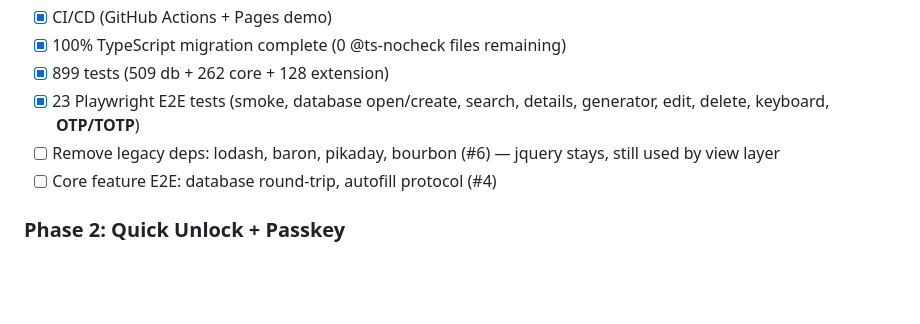
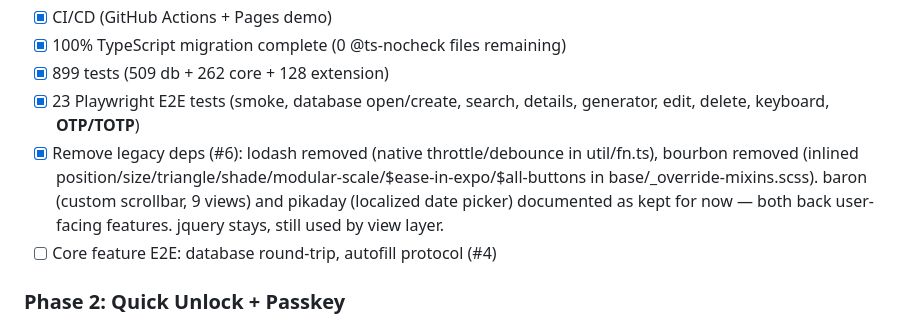
Before and after one commit to gynet/neokeeweb, a Markdown page: README.md, the part around the change. GitHub-like rendering; blank space fills up the shorter version.

Commit message:
docs: mark Phase 1 #6 done (lodash + bourbon removed, baron + pikaday documented)
Refs #6

Co-Authored-By: Claude Opus 4.6 <noreply@anthropic.com>

```diff
--- a/README.md
+++ b/README.md
@@ -139,7 +139,7 @@ Cloud provider support may return in Phase 2 with user-provided OAuth credential
 - [x] 100% TypeScript migration complete (0 @ts-nocheck files remaining)
 - [x] 899 tests (509 db + 262 core + 128 extension)
 - [x] 23 Playwright E2E tests (smoke, database open/create, search, details, generator, edit, delete, keyboard, **OTP/TOTP**)
-- [ ] Remove legacy deps: lodash, baron, pikaday, bourbon (#6) — jquery stays, still used by view layer
+- [x] Remove legacy deps (#6): lodash removed (native throttle/debounce in util/fn.ts), bourbon removed (inlined position/size/triangle/shade/modular-scale/$ease-in-expo/$all-buttons in base/_override-mixins.scss). baron (custom scrollbar, 9 views) and pikaday (localized date picker) documented as kept for now — both back user-facing features. jquery stays, still used by view layer.
 - [ ] Core feature E2E: database round-trip, autofill protocol (#4)
 
 ### Phase 2: Quick Unlock + Passkey
```
